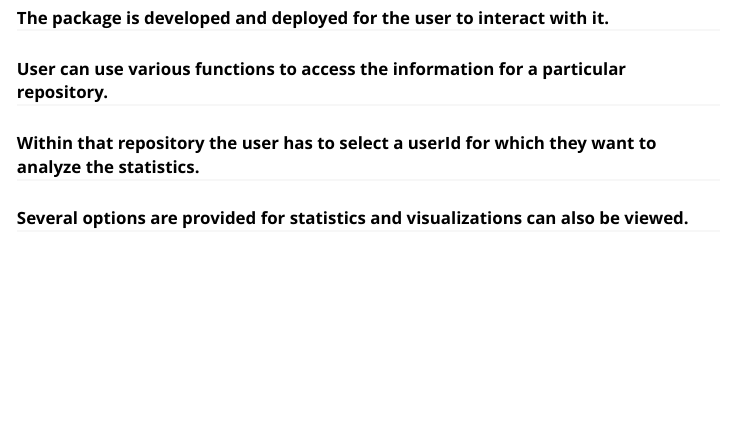
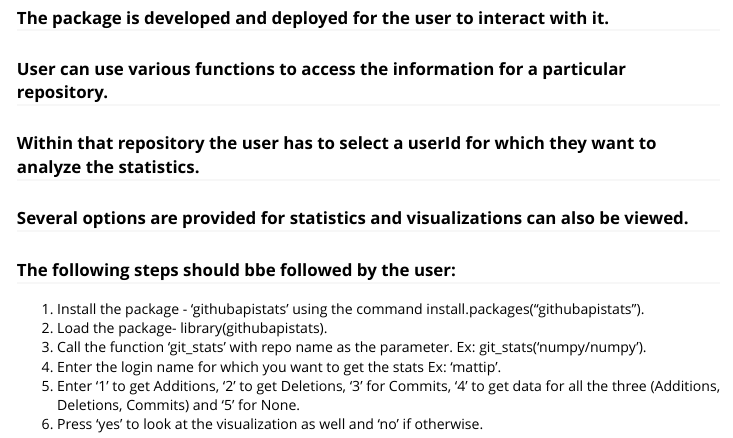
Before and after one commit to Mehul2203/Data534-Project, an R Markdown document (vignettes/example.Rmd): the page in a window 1100 px wide, from 240 px down. Rendered offline with R 4.5, knitr and Pandoc, with nearby package versions; some code elsewhere in the file could not run offline.

Commit message:
Update example.Rmd

```diff
--- a/vignettes/example.Rmd
+++ b/vignettes/example.Rmd
@@ -23,3 +23,10 @@ git_stats('numpy/numpy')
 ### User can use various functions to access the information for a particular repository.
 ### Within that repository the user has to select a userId for which they want to analyze the statistics.
 ### Several options are provided for statistics and visualizations can also be viewed.
+### The following steps should bbe followed by the user:
+1. Install the package - 'githubapistats' using the command install.packages("githubapistats").
+2. Load the package- library(githubapistats).
+3. Call the function 'git_stats' with repo name as the parameter. Ex: git_stats('numpy/numpy').
+4. Enter the login name for which you want to get the stats Ex: 'mattip'.
+5. Enter '1' to get Additions, '2' to get Deletions, '3' for Commits, '4' to get data for all the three (Additions, Deletions, Commits) and '5' for None.
+6. Press 'yes' to look at the visualization as well and 'no' if otherwise.
```
